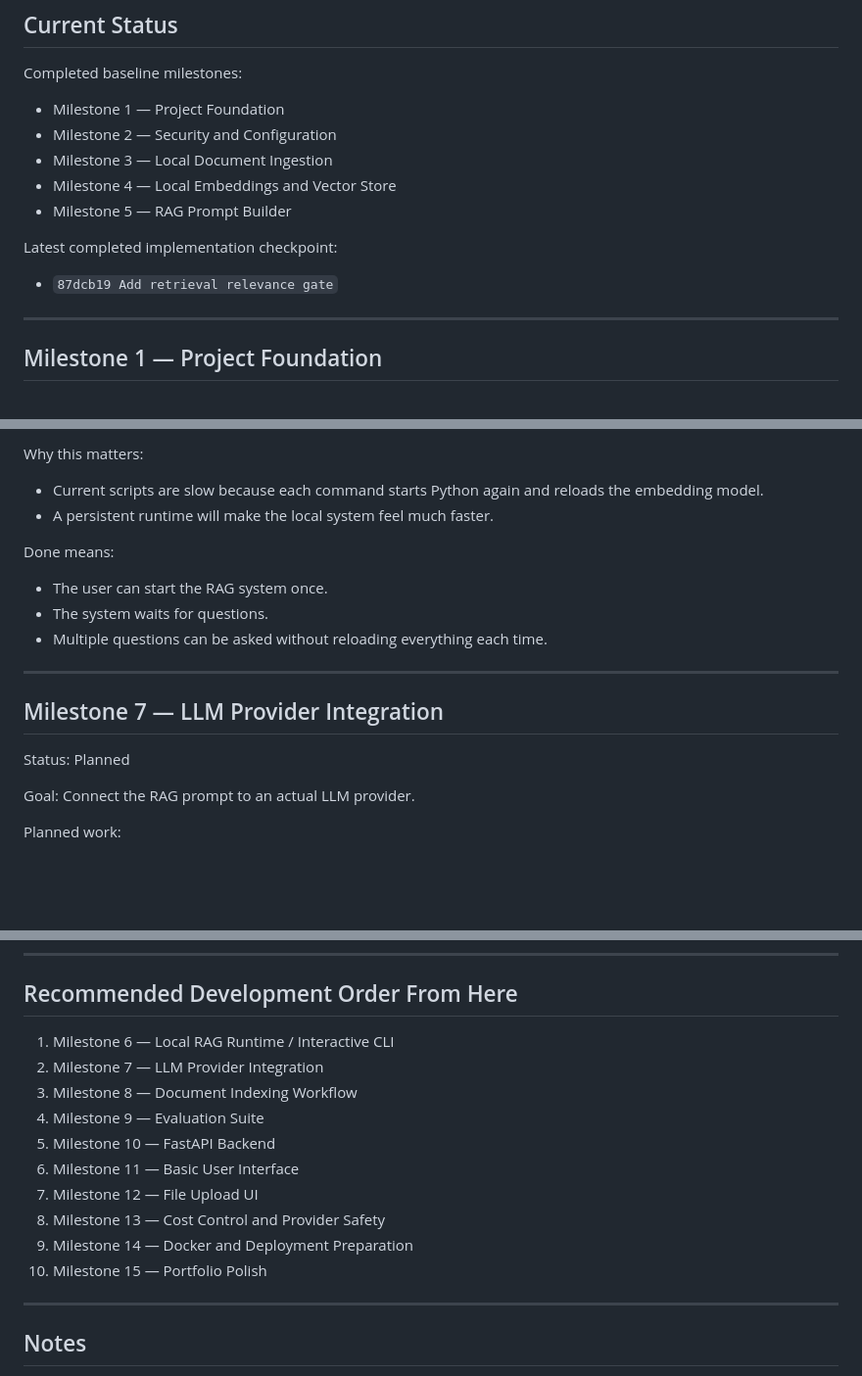
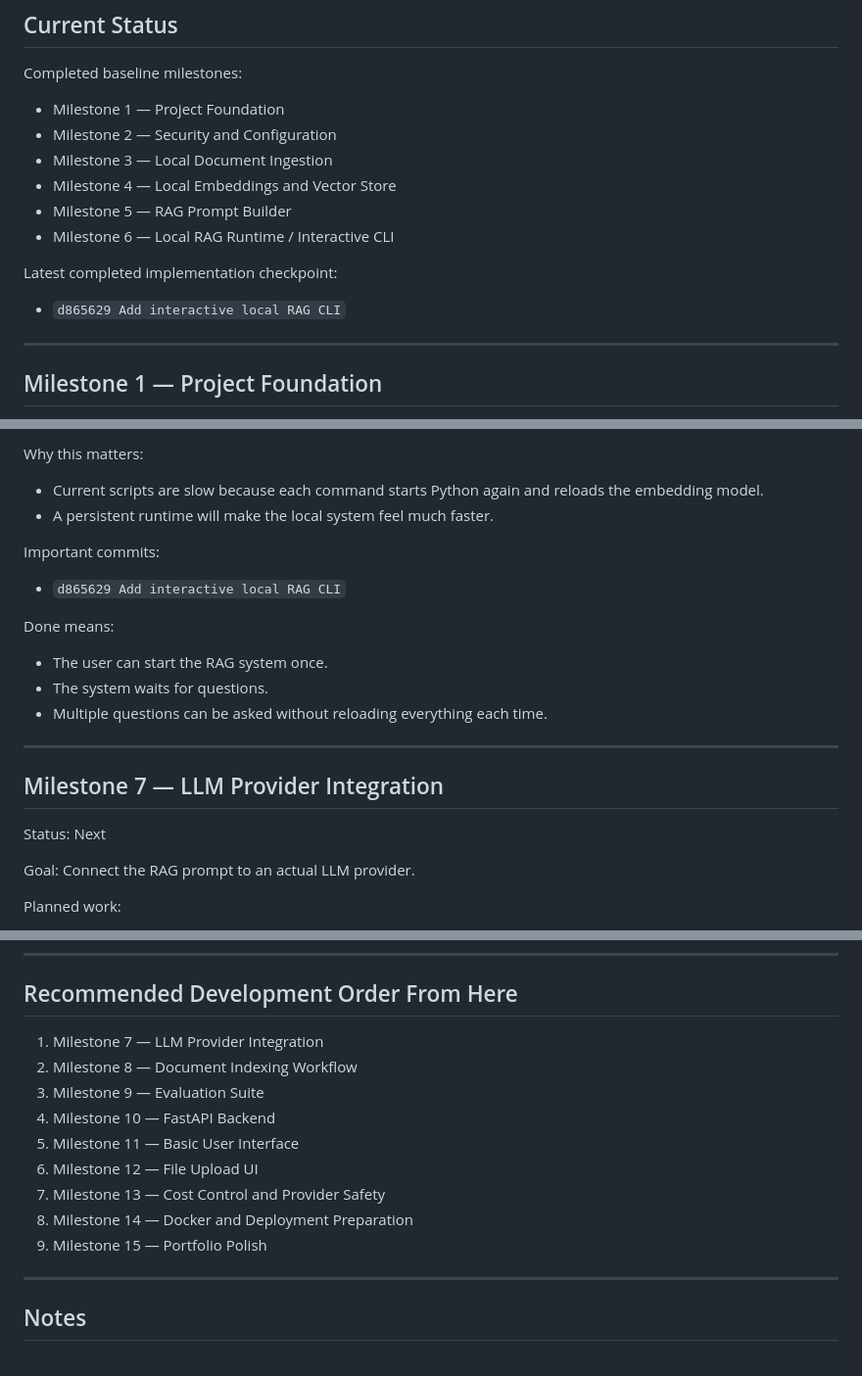
Before and after one commit to haThomas3/local-rag-project, a Markdown page: docs/milestones.md, 3 parts joined by grey strips. Shown at 98% size. GitHub-like rendering; blank space fills up the shorter version.

Commit message:
Mark interactive CLI milestone complete

```diff
--- a/docs/milestones.md
+++ b/docs/milestones.md
@@ -17,10 +17,11 @@ Completed baseline milestones:
 - Milestone 3 — Local Document Ingestion
 - Milestone 4 — Local Embeddings and Vector Store
 - Milestone 5 — RAG Prompt Builder
+- Milestone 6 — Local RAG Runtime / Interactive CLI
 
 Latest completed implementation checkpoint:
 
-- `87dcb19 Add retrieval relevance gate`
+- `d865629 Add interactive local RAG CLI`
 
 ---
 
@@ -203,6 +204,10 @@ Why this matters:
 - Current scripts are slow because each command starts Python again and reloads the embedding model.
 - A persistent runtime will make the local system feel much faster.
 
+Important commits:
+
+- `d865629 Add interactive local RAG CLI`
+
 Done means:
 
 - The user can start the RAG system once.
@@ -213,7 +218,7 @@ Done means:
 
 ## Milestone 7 — LLM Provider Integration
 
-Status: Planned
+Status: Next
 
 Goal: Connect the RAG prompt to an actual LLM provider.
 
@@ -428,16 +433,15 @@ Done means:
 
 ## Recommended Development Order From Here
 
-1. Milestone 6 — Local RAG Runtime / Interactive CLI
-2. Milestone 7 — LLM Provider Integration
-3. Milestone 8 — Document Indexing Workflow
-4. Milestone 9 — Evaluation Suite
-5. Milestone 10 — FastAPI Backend
-6. Milestone 11 — Basic User Interface
-7. Milestone 12 — File Upload UI
-8. Milestone 13 — Cost Control and Provider Safety
-9. Milestone 14 — Docker and Deployment Preparation
-10. Milestone 15 — Portfolio Polish
+1. Milestone 7 — LLM Provider Integration
+2. Milestone 8 — Document Indexing Workflow
+3. Milestone 9 — Evaluation Suite
+4. Milestone 10 — FastAPI Backend
+5. Milestone 11 — Basic User Interface
+6. Milestone 12 — File Upload UI
+7. Milestone 13 — Cost Control and Provider Safety
+8. Milestone 14 — Docker and Deployment Preparation
+9. Milestone 15 — Portfolio Polish
 
 ---
 
```
Also changed, not shown: other parts of docs/milestones.md (+1 -1 lines).
